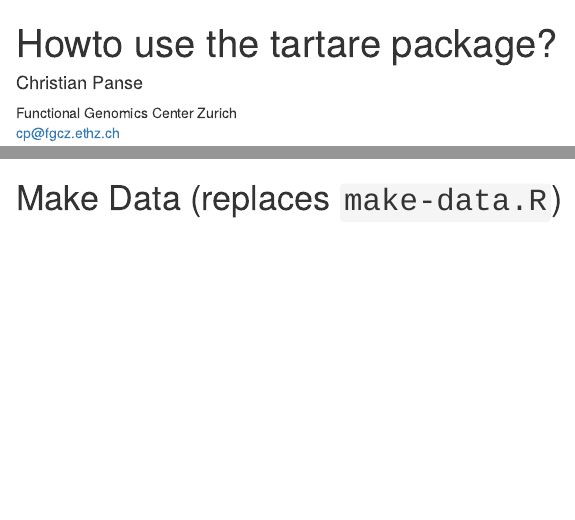
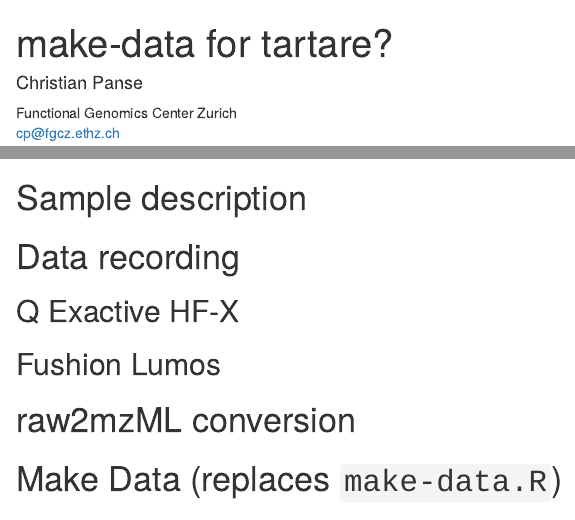
Before and after one commit to cpanse/tartare, an R Markdown document (vignettes/make-data.Rmd): the page in a window 1100 px wide, from its top, and a second part further down, joined at a grey line. Rendered offline with R 4.5, knitr and Pandoc, with nearby package versions; drawn as R Markdown's standard HTML page in place of the format the file asks for; some code elsewhere in the file could not run offline.

Commit message:
Update make-data.Rmd

```diff
--- a/vignettes/make-data.Rmd
+++ b/vignettes/make-data.Rmd
@@ -1,5 +1,5 @@
 ---
-title: "Howto use the tartare package?"
+title: "make-data for tartare?"
 author:
 - name: Christian Panse
   affiliation: Functional Genomics Center Zurich
@@ -7,7 +7,7 @@
 - name: Tobias Kockmann
   affiliation: Functional Genomics Center Zurich
   email: tobias.Kockmann@fgcz.ethz.ch
-package: MsBackendRawFileReader
+package: tartare
 output:
   BiocStyle::html_document
 abstract: |
@@ -19,6 +19,16 @@
 bibliography:
   - tartare.bib
 ---
+
+# Sample description
+
+# Data recording
+
+## Q Exactive HF-X
+## Fushion Lumos
+
+# raw2mzML conversion
+
 
 
 # Make Data (replaces `make-data.R`)
```
